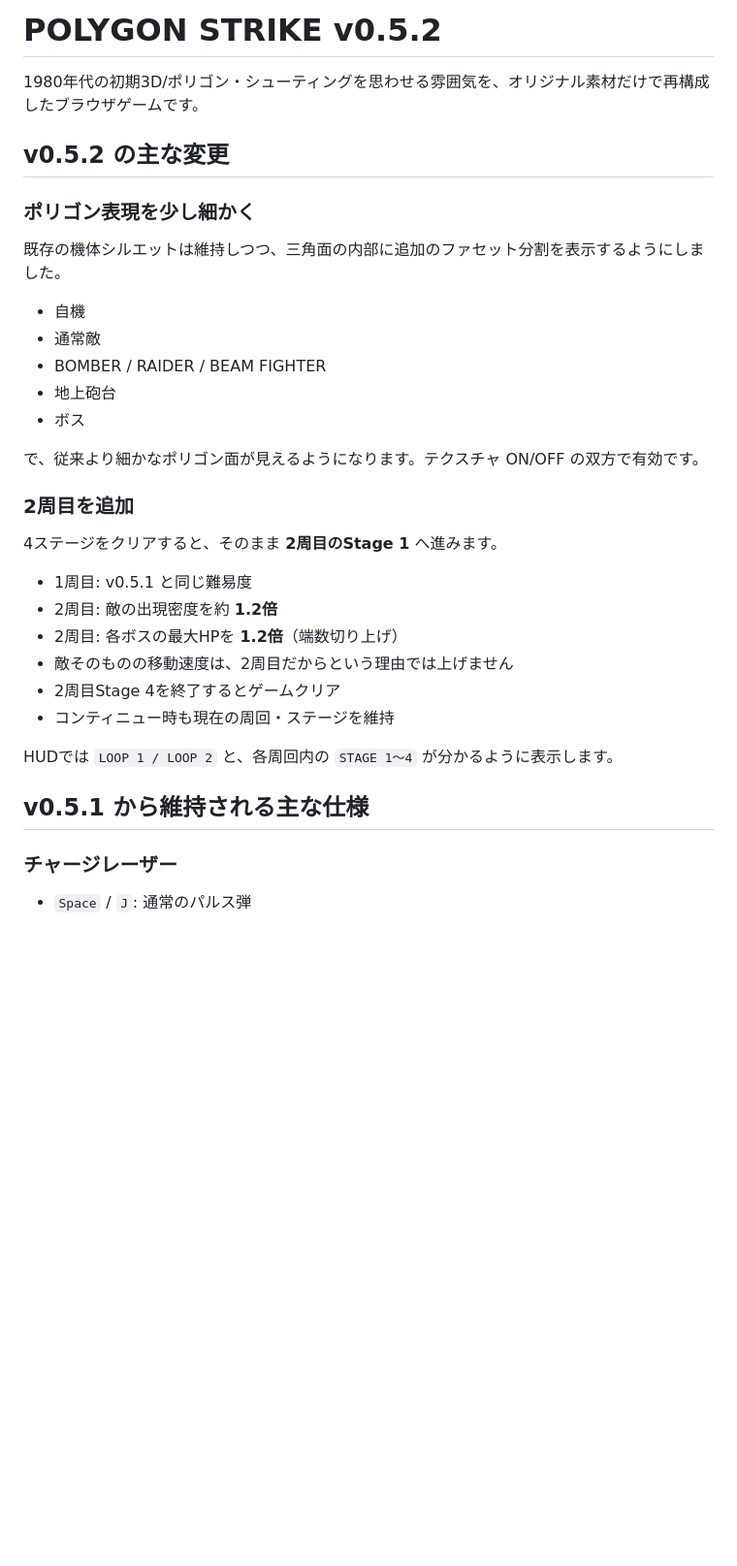
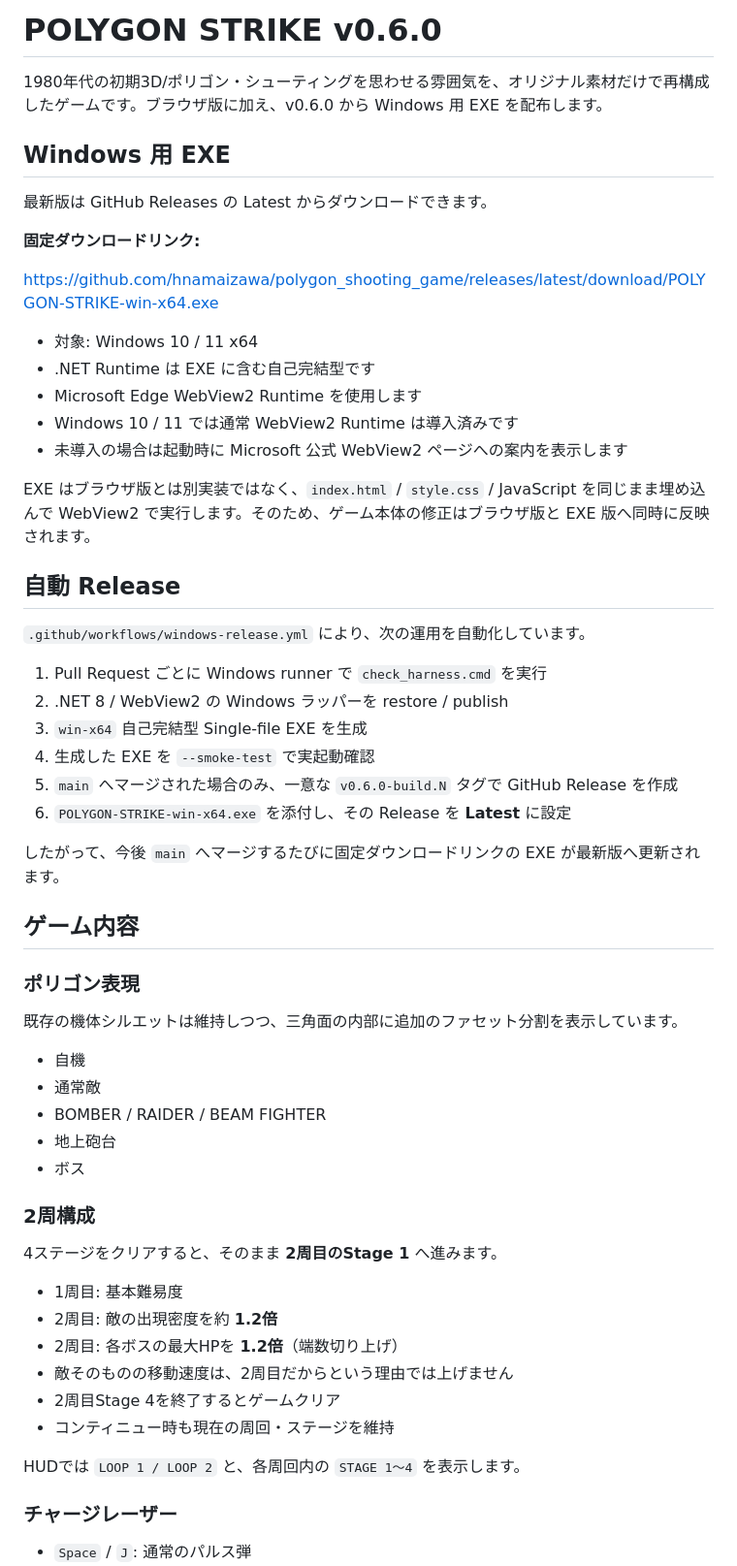
Before and after one commit to hnamaizawa/polygon_shooting_game, a Markdown page: README.md, the part around one of its changes. Shown at 97% size. GitHub-like rendering; blank space fills up the shorter version.

Commit message:
v0.6.0: document Windows EXE and automatic Latest release

```diff
--- a/README.md
+++ b/README.md
@@ -1,12 +1,41 @@
-# POLYGON STRIKE v0.5.2
+# POLYGON STRIKE v0.6.0
 
-1980年代の初期3D/ポリゴン・シューティングを思わせる雰囲気を、オリジナル素材だけで再構成したブラウザゲームです。
+1980年代の初期3D/ポリゴン・シューティングを思わせる雰囲気を、オリジナル素材だけで再構成したゲームです。ブラウザ版に加え、v0.6.0 から Windows 用 EXE を配布します。
 
-## v0.5.2 の主な変更
+## Windows 用 EXE
 
-### ポリゴン表現を少し細かく
+最新版は GitHub Releases の Latest からダウンロードできます。
 
-既存の機体シルエットは維持しつつ、三角面の内部に追加のファセット分割を表示するようにしました。
+**固定ダウンロードリンク:**
+
+https://github.com/hnamaizawa/polygon_shooting_game/releases/latest/download/POLYGON-STRIKE-win-x64.exe
+
+- 対象: Windows 10 / 11 x64
+- .NET Runtime は EXE に含む自己完結型です
+- Microsoft Edge WebView2 Runtime を使用します
+- Windows 10 / 11 では通常 WebView2 Runtime は導入済みです
+- 未導入の場合は起動時に Microsoft 公式 WebView2 ページへの案内を表示します
+
+EXE はブラウザ版とは別実装ではなく、`index.html` / `style.css` / JavaScript を同じまま埋め込んで WebView2 で実行します。そのため、ゲーム本体の修正はブラウザ版と EXE 版へ同時に反映されます。
+
+## 自動 Release
+
+`.github/workflows/windows-release.yml` により、次の運用を自動化しています。
+
+1. Pull Request ごとに Windows runner で `check_harness.cmd` を実行
+2. .NET 8 / WebView2 の Windows ラッパーを restore / publish
+3. `win-x64` 自己完結型 Single-file EXE を生成
+4. 生成した EXE を `--smoke-test` で実起動確認
+5. `main` へマージされた場合のみ、一意な `v0.6.0-build.N` タグで GitHub Release を作成
+6. `POLYGON-STRIKE-win-x64.exe` を添付し、その Release を **Latest** に設定
+
+したがって、今後 `main` へマージするたびに固定ダウンロードリンクの EXE が最新版へ更新されます。
+
+## ゲーム内容
+
+### ポリゴン表現
+
+既存の機体シルエットは維持しつつ、三角面の内部に追加のファセット分割を表示しています。
 
 - 自機
 - 通常敵
@@ -14,22 +43,18 @@
 - 地上砲台
 - ボス
 
-で、従来より細かなポリゴン面が見えるようになります。テクスチャ ON/OFF の双方で有効です。
-
-### 2周目を追加
+### 2周構成
 
 4ステージをクリアすると、そのまま **2周目のStage 1** へ進みます。
 
-- 1周目: v0.5.1 と同じ難易度
+- 1周目: 基本難易度
 - 2周目: 敵の出現密度を約 **1.2倍**
 - 2周目: 各ボスの最大HPを **1.2倍**（端数切り上げ）
 - 敵そのものの移動速度は、2周目だからという理由では上げません
 - 2周目Stage 4を終了するとゲームクリア
 - コンティニュー時も現在の周回・ステージを維持
 
-HUDでは `LOOP 1 / LOOP 2` と、各周回内の `STAGE 1〜4` が分かるように表示します。
-
-## v0.5.1 から維持される主な仕様
+HUDでは `LOOP 1 / LOOP 2` と、各周回内の `STAGE 1〜4` を表示します。
 
 ### チャージレーザー
 
```
Also changed, not shown: other parts of README.md (+3 -1 lines).
